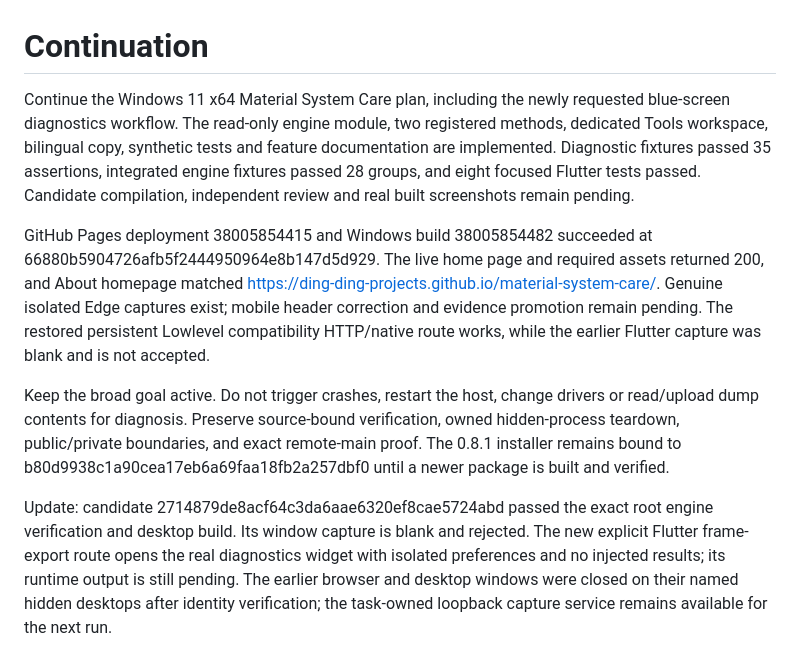
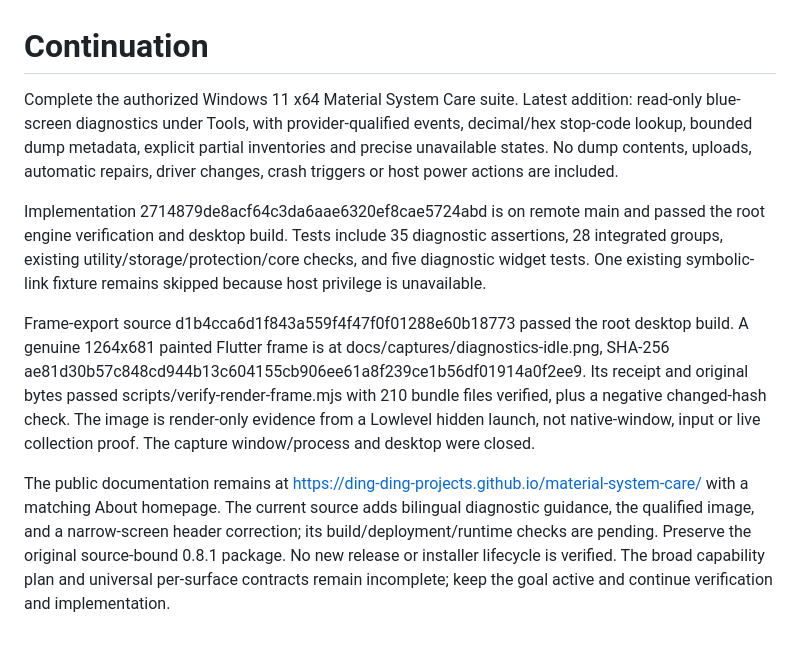
Before and after one commit to Ding-Ding-Projects/material-system-care, a Markdown page: CLOSEOUT_PROMPT.md, the part around the change. GitHub-like rendering.

```diff
--- a/CLOSEOUT_PROMPT.md
+++ b/CLOSEOUT_PROMPT.md
@@ -1,9 +1,9 @@
 # Continuation
 
-Continue the Windows 11 x64 Material System Care plan, including the newly requested blue-screen diagnostics workflow. The read-only engine module, two registered methods, dedicated Tools workspace, bilingual copy, synthetic tests and feature documentation are implemented. Diagnostic fixtures passed 35 assertions, integrated engine fixtures passed 28 groups, and eight focused Flutter tests passed. Candidate compilation, independent review and real built screenshots remain pending.
+Complete the authorized Windows 11 x64 Material System Care suite. Latest addition: read-only blue-screen diagnostics under Tools, with provider-qualified events, decimal/hex stop-code lookup, bounded dump metadata, explicit partial inventories and precise unavailable states. No dump contents, uploads, automatic repairs, driver changes, crash triggers or host power actions are included.
 
-GitHub Pages deployment 38005854415 and Windows build 38005854482 succeeded at 66880b5904726afb5f2444950964e8b147d5d929. The live home page and required assets returned 200, and About homepage matched https://ding-ding-projects.github.io/material-system-care/. Genuine isolated Edge captures exist; mobile header correction and evidence promotion remain pending. The restored persistent Lowlevel compatibility HTTP/native route works, while the earlier Flutter capture was blank and is not accepted.
+Implementation 2714879de8acf64c3da6aae6320ef8cae5724abd is on remote main and passed the root engine verification and desktop build. Tests include 35 diagnostic assertions, 28 integrated groups, existing utility/storage/protection/core checks, and five diagnostic widget tests. One existing symbolic-link fixture remains skipped because host privilege is unavailable.
 
-Keep the broad goal active. Do not trigger crashes, restart the host, change drivers or read/upload dump contents for diagnosis. Preserve source-bound verification, owned hidden-process teardown, public/private boundaries, and exact remote-main proof. The 0.8.1 installer remains bound to b80d9938c1a90cea17eb6a69faa18fb2a257dbf0 until a newer package is built and verified.
+Frame-export source d1b4cca6d1f843a559f4f47f0f01288e60b18773 passed the root desktop build. A genuine 1264x681 painted Flutter frame is at docs/captures/diagnostics-idle.png, SHA-256 ae81d30b57c848cd944b13c604155cb906ee61a8f239ce1b56df01914a0f2ee9. Its receipt and original bytes passed scripts/verify-render-frame.mjs with 210 bundle files verified, plus a negative changed-hash check. The image is render-only evidence from a Lowlevel hidden launch, not native-window, input or live collection proof. The capture window/process and desktop were closed.
 
-Update: candidate 2714879de8acf64c3da6aae6320ef8cae5724abd passed the exact root engine verification and desktop build. Its window capture is blank and rejected. The new explicit Flutter frame-export route opens the real diagnostics widget with isolated preferences and no injected results; its runtime output is still pending. The earlier browser and desktop windows were closed on their named hidden desktops after identity verification; the task-owned loopback capture service remains available for the next run.
+The public documentation remains at https://ding-ding-projects.github.io/material-system-care/ with a matching About homepage. The current source adds bilingual diagnostic guidance, the qualified image, and a narrow-screen header correction; its build/deployment/runtime checks are pending. Preserve the original source-bound 0.8.1 package. No new release or installer lifecycle is verified. The broad capability plan and universal per-surface contracts remain incomplete; keep the goal active and continue verification and implementation.
```
Also changed, not shown: HANDOFF.md (+4 -0 lines), README.md (+6 -0 lines), docs/captures/README.md (added, +11 -0 lines), docs/captures/diagnostics-idle.png (added), 5 other files.
